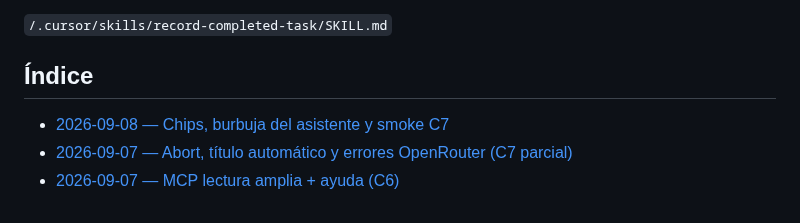
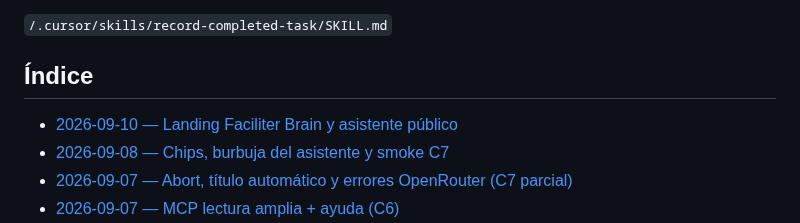
Before and after one commit to LucianoMocchegiani/gym-bro, a Markdown page: docs/tareas-terminadas/README.md, the part around the change. Rendered like a GitHub page.

Commit message:
docs: registra landing Faciliter y asistente publico

```diff
--- a/docs/tareas-terminadas/README.md
+++ b/docs/tareas-terminadas/README.md
@@ -16,6 +16,7 @@ La creación de registros sigue la skill:
 
 ## Índice
 
+- [2026-09-10 — Landing Faciliter Brain y asistente público](./2026-09-10-landing-asistente-publico.md)
 - [2026-09-08 — Chips, burbuja del asistente y smoke C7](./2026-09-08-chat-chips-burbuja-smoke-c7.md)
 - [2026-09-07 — Abort, título automático y errores OpenRouter (C7 parcial)](./2026-09-07-chat-abort-titulo-c7.md)
 - [2026-09-07 — MCP lectura amplia + ayuda (C6)](./2026-09-07-mcp-tools-bcd-c6.md)
```
Also changed, not shown: docs/tareas-terminadas/2026-09-10-landing-asistente-publico.md (added, +34 -0 lines).
